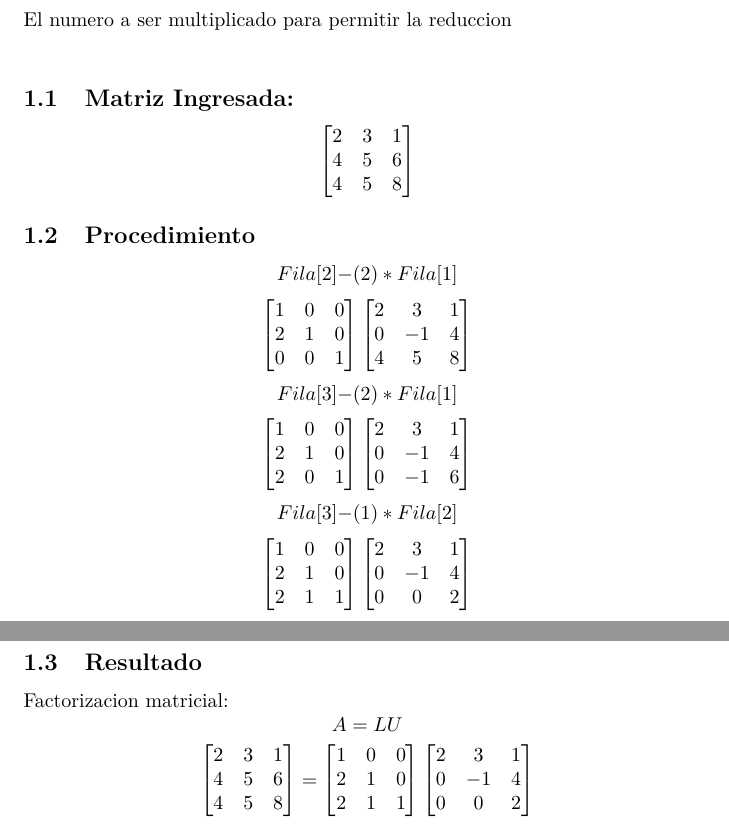
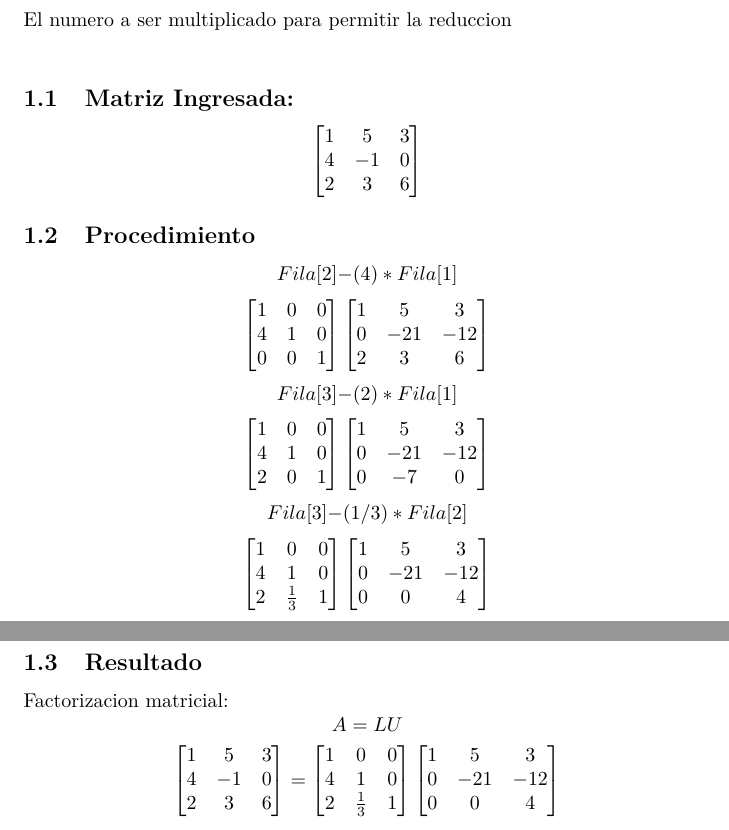
Before and after one commit to olartgabo/matrix_fact, a LaTeX document (output.tex): two parts of pages 1 and 2 of 2, joined at a grey line, cut so that both start at the same text. Compiled offline with pdfLaTeX.

Commit message:
example output.pdf loaded

```diff
--- a/output.tex
+++ b/output.tex
@@ -41,29 +41,29 @@ El numero a ser multiplicado para permitir la reduccion\newline%
 \subsection{Matriz Ingresada: }%
 \label{subsec:MatrizIngresada}%
 \[%
-\left[\begin{matrix}2 & 3 & 1\\4 & 5 & 6\\4 & 5 & 8\end{matrix}\right]%
+\left[\begin{matrix}1 & 5 & 3\\4 & -1 & 0\\2 & 3 & 6\end{matrix}\right]%
 \]
 
 %
 \subsection{Procedimiento}%
 \label{subsec:Procedimiento}%
 \[%
-Fila{[}2{]}{-}(2)*Fila{[}1{]}%
+Fila{[}2{]}{-}(4)*Fila{[}1{]}%
 \]%
 \[%
-\left[\begin{matrix}1 & 0 & 0\\2 & 1 & 0\\0 & 0 & 1\end{matrix}\right] \left[\begin{matrix}2 & 3 & 1\\0 & -1 & 4\\4 & 5 & 8\end{matrix}\right]%
+\left[\begin{matrix}1 & 0 & 0\\4 & 1 & 0\\0 & 0 & 1\end{matrix}\right] \left[\begin{matrix}1 & 5 & 3\\0 & -21 & -12\\2 & 3 & 6\end{matrix}\right]%
 \]%
 \[%
 Fila{[}3{]}{-}(2)*Fila{[}1{]}%
 \]%
 \[%
-\left[\begin{matrix}1 & 0 & 0\\2 & 1 & 0\\2 & 0 & 1\end{matrix}\right] \left[\begin{matrix}2 & 3 & 1\\0 & -1 & 4\\0 & -1 & 6\end{matrix}\right]%
+\left[\begin{matrix}1 & 0 & 0\\4 & 1 & 0\\2 & 0 & 1\end{matrix}\right] \left[\begin{matrix}1 & 5 & 3\\0 & -21 & -12\\0 & -7 & 0\end{matrix}\right]%
 \]%
 \[%
-Fila{[}3{]}{-}(1)*Fila{[}2{]}%
+Fila{[}3{]}{-}(1/3)*Fila{[}2{]}%
 \]%
 \[%
-\left[\begin{matrix}1 & 0 & 0\\2 & 1 & 0\\2 & 1 & 1\end{matrix}\right] \left[\begin{matrix}2 & 3 & 1\\0 & -1 & 4\\0 & 0 & 2\end{matrix}\right]%
+\left[\begin{matrix}1 & 0 & 0\\4 & 1 & 0\\2 & \frac{1}{3} & 1\end{matrix}\right] \left[\begin{matrix}1 & 5 & 3\\0 & -21 & -12\\0 & 0 & 4\end{matrix}\right]%
 \]
 
 %
@@ -75,7 +75,7 @@ Factorizacion matricial:%
  A     = L       U%
 \]%
 \[%
-\left[\begin{matrix}2 & 3 & 1\\4 & 5 & 6\\4 & 5 & 8\end{matrix}\right] = \left[\begin{matrix}1 & 0 & 0\\2 & 1 & 0\\2 & 1 & 1\end{matrix}\right] \left[\begin{matrix}2 & 3 & 1\\0 & -1 & 4\\0 & 0 & 2\end{matrix}\right]%
+\left[\begin{matrix}1 & 5 & 3\\4 & -1 & 0\\2 & 3 & 6\end{matrix}\right] = \left[\begin{matrix}1 & 0 & 0\\4 & 1 & 0\\2 & \frac{1}{3} & 1\end{matrix}\right] \left[\begin{matrix}1 & 5 & 3\\0 & -21 & -12\\0 & 0 & 4\end{matrix}\right]%
 \]
 
 %
```
Also changed, not shown: output.pdf, 1 other file.
